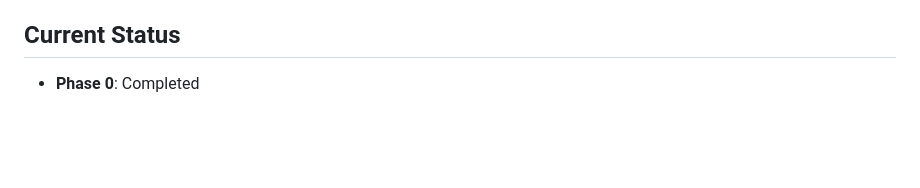
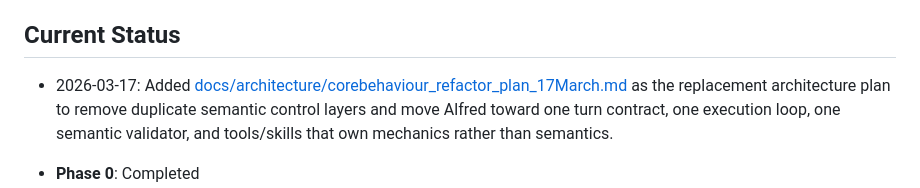
Before and after one commit to Bingeljell/AlfredAI, a Markdown page: docs/progress.md, the part around the change. Drawn GitHub-style; blank space fills up the shorter version.

Commit message:
Add March 17 core behavior refactor plan

```diff
--- a/docs/progress.md
+++ b/docs/progress.md
@@ -12,6 +12,8 @@
 - Phase 7: Hardening and documentation
 
 ## Current Status
+
+- 2026-03-17: Added [docs/architecture/corebehaviour_refactor_plan_17March.md](/Users/nikhil/Projects/Alfredv1/docs/architecture/corebehaviour_refactor_plan_17March.md) as the replacement architecture plan to remove duplicate semantic control layers and move Alfred toward one turn contract, one execution loop, one semantic validator, and tools/skills that own mechanics rather than semantics.
 
 - **Phase 0**: Completed
   - Project scaffold created with TypeScript scripts and `.env.example`.
```
Also changed, not shown: docs/architecture/corebehaviour_refactor_plan_17March.md (added, +450 -0 lines), docs/changelog.md (+1 -0 lines).
